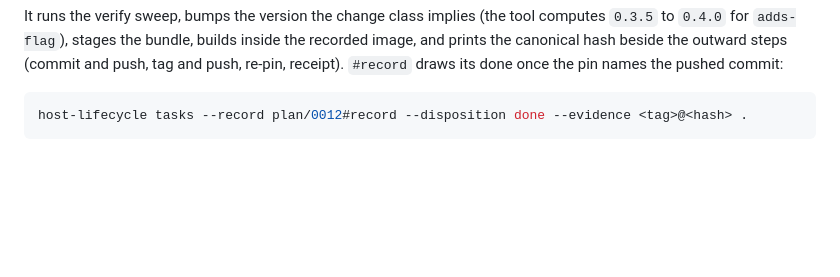
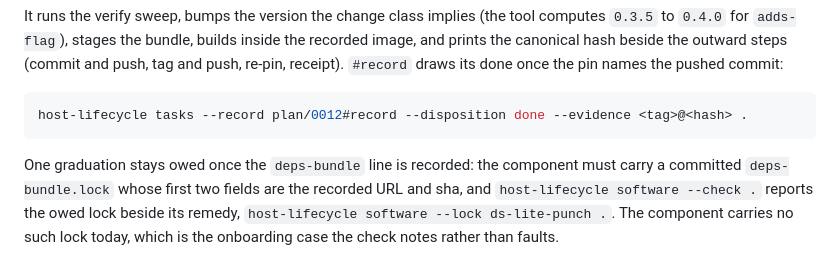
Before and after one commit to slartibardfast/agentic-ds-lite-punch, a Markdown page: plan/0012-the-front-door/README.md, the part around the change. Rendered like a GitHub page; blank space fills up the shorter version.

Commit message:
plan: the release hands off the lock graduation beside the bundle

````diff
--- a/plan/0012-the-front-door/README.md
+++ b/plan/0012-the-front-door/README.md
@@ -346,3 +346,9 @@ the pushed commit:
 ```sh
 host-lifecycle tasks --record plan/0012#record --disposition done --evidence <tag>@<hash> .
 ```
+
+One graduation stays owed once the `deps-bundle` line is recorded: the component
+must carry a committed `deps-bundle.lock` whose first two fields are the recorded URL
+and sha, and `host-lifecycle software --check .` reports the owed lock beside its
+remedy, `host-lifecycle software --lock ds-lite-punch .`. The component carries no
+such lock today, which is the onboarding case the check notes rather than faults.
````
